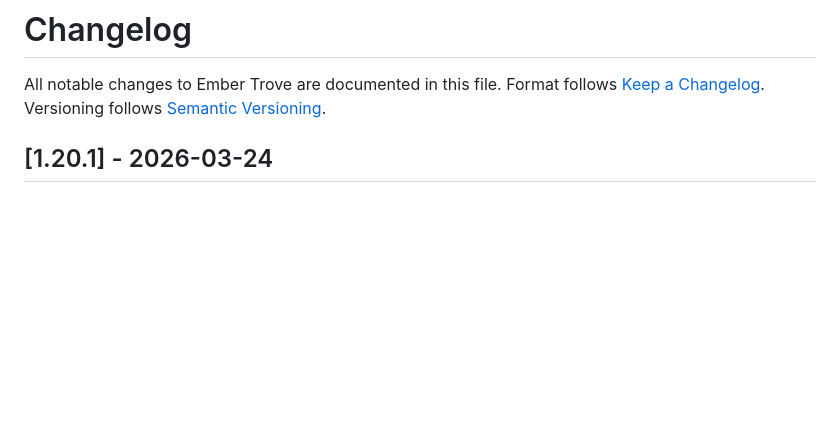
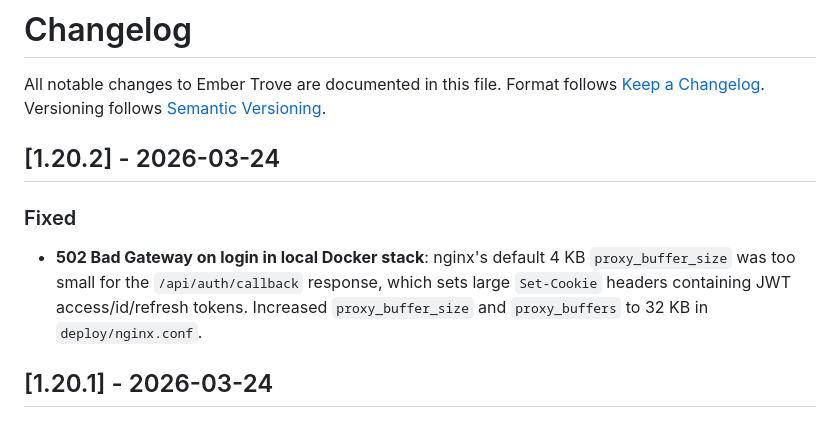
Before and after one commit to jchultarsky101/ember-trove, a Markdown page: CHANGELOG.md, the part around the change. Drawn GitHub-style; blank space fills up the shorter version.

Commit message:
chore: release v1.20.2 — nginx 502 fix on auth callback
Co-Authored-By: Claude Sonnet 4.6 <noreply@anthropic.com>

```diff
--- a/CHANGELOG.md
+++ b/CHANGELOG.md
@@ -3,6 +3,11 @@
 All notable changes to Ember Trove are documented in this file.
 Format follows [Keep a Changelog](https://keepachangelog.com/en/1.0.0/).
 Versioning follows [Semantic Versioning](https://semver.org/).
+
+## [1.20.2] - 2026-03-24
+
+### Fixed
+- **502 Bad Gateway on login in local Docker stack**: nginx's default 4 KB `proxy_buffer_size` was too small for the `/api/auth/callback` response, which sets large `Set-Cookie` headers containing JWT access/id/refresh tokens. Increased `proxy_buffer_size` and `proxy_buffers` to 32 KB in `deploy/nginx.conf`.
 
 ## [1.20.1] - 2026-03-24
 
```
